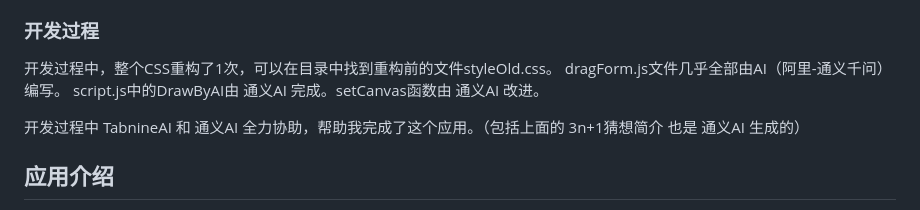
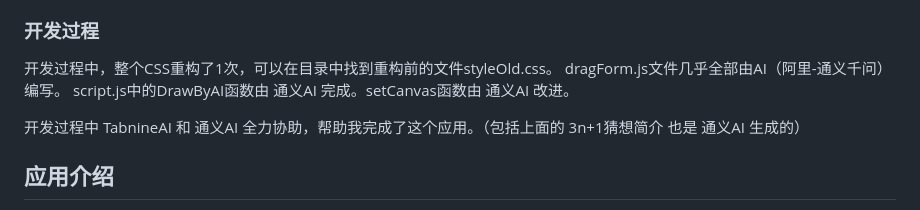
Before and after one commit to TabGreen/3n-ADD-1-Map, a Markdown page: README.md, the part around the change. GitHub-like rendering.

```diff
--- a/README.md
+++ b/README.md
@@ -24,7 +24,7 @@
 ### 开发过程
 开发过程中，整个CSS重构了1次，可以在目录中找到重构前的文件styleOld.css。
 dragForm.js文件几乎全部由AI（阿里-通义千问）编写。
-script.js中的DrawByAI由 通义AI 完成。setCanvas函数由 通义AI 改进。
+script.js中的DrawByAI函数由 通义AI 完成。setCanvas函数由 通义AI 改进。
 
 开发过程中 TabnineAI 和 通义AI 全力协助，帮助我完成了这个应用。（包括上面的 3n+1猜想简介 也是 通义AI 生成的）
 
```
